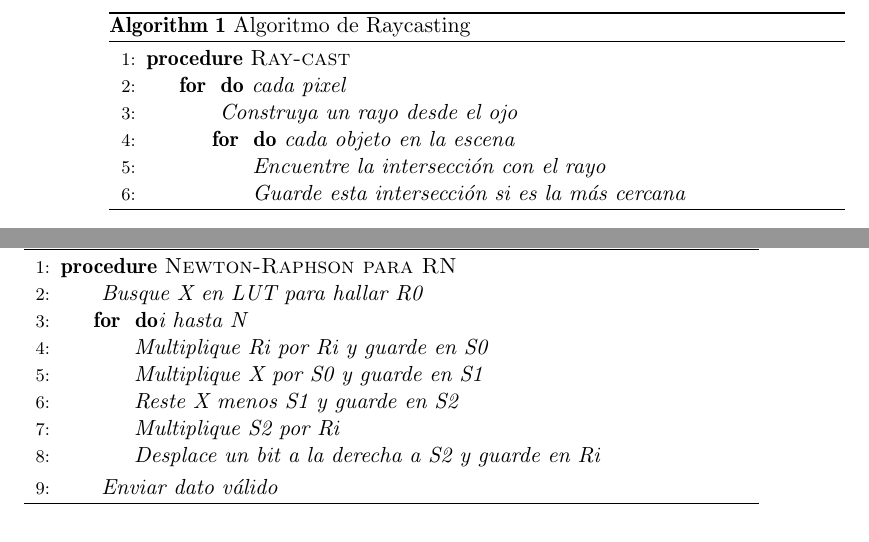
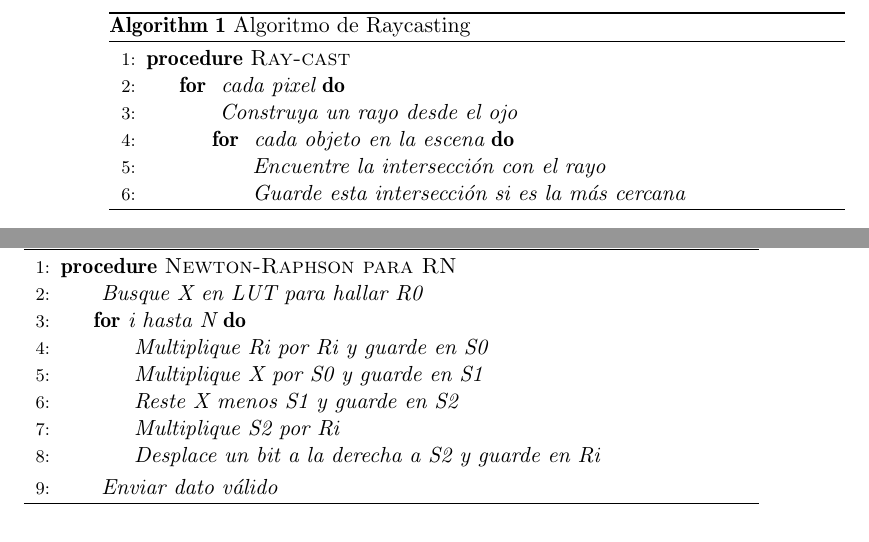
Before and after one commit to josvargas/RGU_docs, a LaTeX document (RGU_docs/informe.tex, which reads RGU_docs/desarrollo.tex, RGU_docs/marcoteorico.tex): two parts of pages 15 and 26 of 36, joined at a grey line, cut so that both start at the same text. Compiled offline with pdfLaTeX.

Commit message:
version 17/11/15

```diff
--- a/RGU_docs/desarrollo.tex
+++ b/RGU_docs/desarrollo.tex
@@ -89,7 +89,7 @@ A continuación se plantean las instrucciones necesarias (en seudocódigo) para
 \begin{algorithmic}[1]
 \Procedure{Newton-Raphson para RN}{}
 \State $\textit{ Busque X en LUT para hallar R0}$
-\For $\textit{i hasta N}$
+\For{$\textit{i hasta N}$}
 \State $\textit{ Multiplique Ri por Ri y guarde en S0}$
 \State $\textit{ Multiplique X por S0 y guarde en S1}$
 \State $\textit{ Reste X menos S1 y guarde en S2}$
--- a/RGU_docs/marcoteorico.tex
+++ b/RGU_docs/marcoteorico.tex
@@ -50,9 +50,9 @@ Un seudocódigo sobre el algoritmo de raycasting se muestra se muestra abajo en
 \caption{Algoritmo de Raycasting}\label{ray}
 \begin{algorithmic}[1]
 \Procedure{Ray-cast}{}
-\For $\textit{ cada pixel}$
+\For{$\textit{ cada pixel}$}
 \State $\textit{ Construya un rayo desde el ojo}$
-\For $\textit{ cada objeto en la escena}$
+\For{$\textit{ cada objeto en la escena}$}
 \State $\textit{ Encuentre la intersección con el rayo}$
 \State $\textit{ Guarde esta intersección si es la más cercana}$
 \EndFor
```
Also changed, not shown: RGU_docs/images/Selection_010.png, RGU_docs/images/Selection_011.png, RGU_docs/informe.pdf, RGU_docs/marcoteorico.tex (2 more changed lines), 4 other files.
